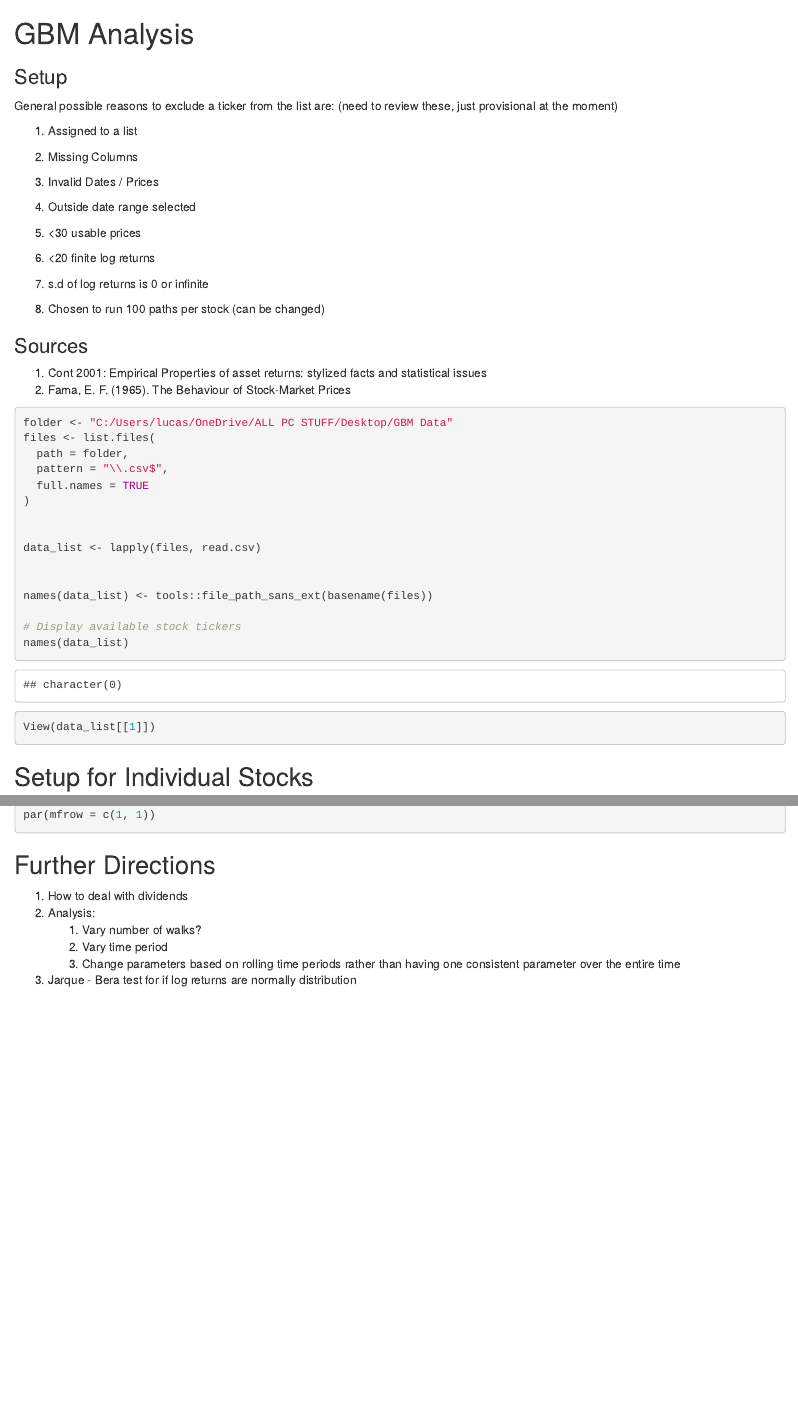
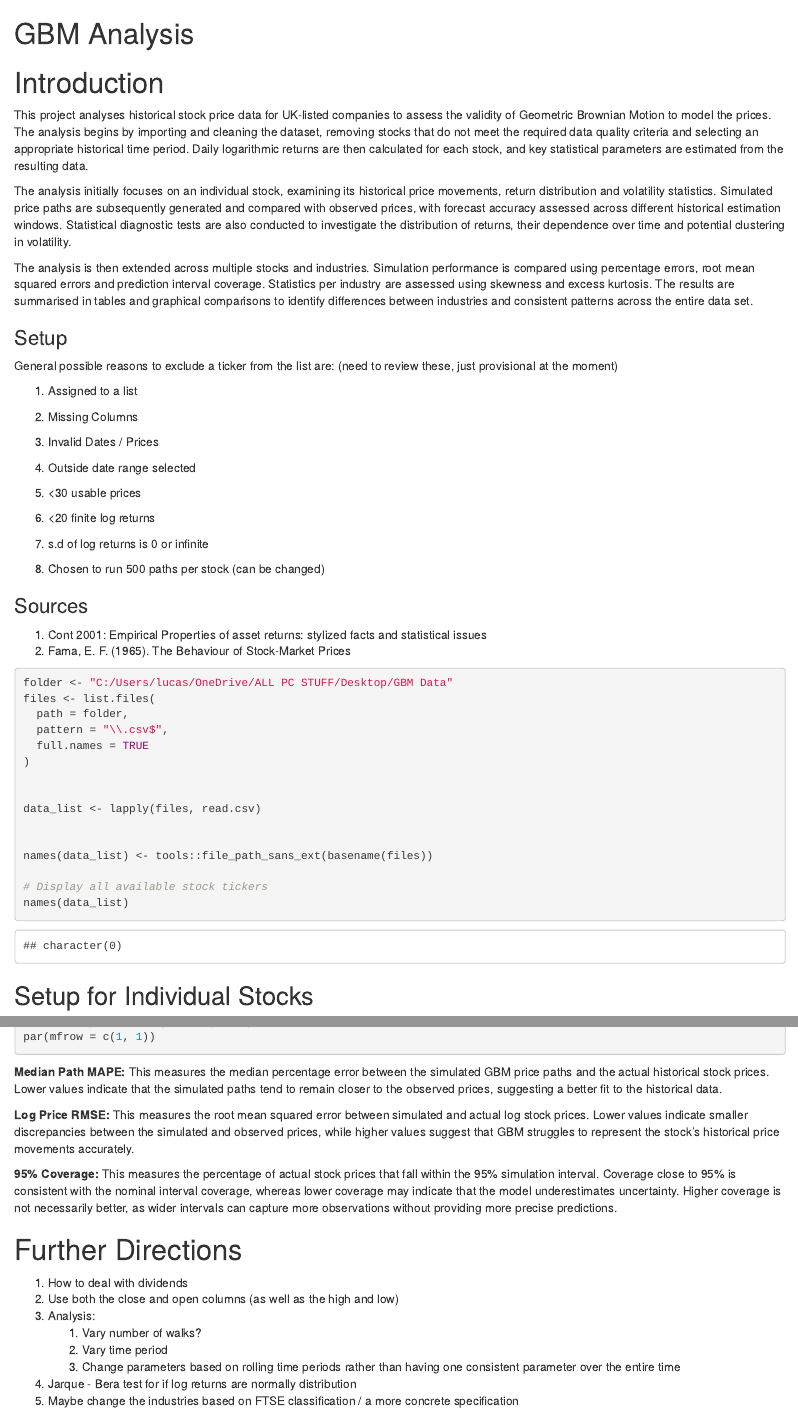
Before and after one commit to AR100000/GBM-Project, an R Markdown document (Markdown of Analysis.Rmd): the page in a window 1100 px wide, from its top, and a second part further down, joined at a grey line. Rendered offline with R 4.5, knitr and Pandoc, with nearby package versions; both versions are drawn in the output format of the newer one; some code elsewhere in the file could not run offline; common packages that the code uses without loading them are loaded.

Commit message:
Markdown of analysis 28/10/2026

````diff
--- a/Markdown of Analysis.Rmd
+++ b/Markdown of Analysis.Rmd
@@ -1,10 +1,20 @@
 ---
 editor_options:
   chunk_output_type: inline
-output: pdf_document
+output:
+  html_document:
+    df_print: paged
 ---
 
 # GBM Analysis
+
+# Introduction
+
+This project analyses historical stock price data for UK-listed companies to assess the validity of Geometric Brownian Motion to model the prices. The analysis begins by importing and cleaning the dataset, removing stocks that do not meet the required data quality criteria and selecting an appropriate historical time period. Daily logarithmic returns are then calculated for each stock, and key statistical parameters are estimated from the resulting data.
+
+The analysis initially focuses on an individual stock, examining its historical price movements, return distribution and volatility statistics. Simulated price paths are subsequently generated and compared with observed prices, with forecast accuracy assessed across different historical estimation windows. Statistical diagnostic tests are also conducted to investigate the distribution of returns, their dependence over time and potential clustering in volatility.
+
+The analysis is then extended across multiple stocks and industries. Simulation performance is compared using percentage errors, root mean squared errors and prediction interval coverage. Statistics per industry are assessed using skewness and excess kurtosis. The results are summarised in tables and graphical comparisons to identify differences between industries and consistent patterns across the entire data set.
 
 ### Setup
 
@@ -24,7 +34,7 @@ General possible reasons to exclude a ticker from the list are: (need to review
 
 7.  s.d of log returns is 0 or infinite
 
-8.  Chosen to run 100 paths per stock (can be changed)
+8.  Chosen to run 500 paths per stock (can be changed)
 
 ### Sources
 
@@ -46,11 +56,8 @@ data_list <- lapply(files, read.csv)
 
 names(data_list) <- tools::file_path_sans_ext(basename(files))
 
-# Display available stock tickers
+# Display all available stock tickers
 names(data_list)
-
-
-View(data_list[[1]])
 ```
 
 ## Setup for Individual Stocks
@@ -1153,11 +1168,19 @@ par(mfrow = c(1, 1))
 
 ```
 
-## Further Directions
+**Median Path MAPE:** This measures the median percentage error between the simulated GBM price paths and the actual historical stock prices. Lower values indicate that the simulated paths tend to remain closer to the observed prices, suggesting a better fit to the historical data.
+
+**Log Price RMSE:** This measures the root mean squared error between simulated and actual log stock prices. Lower values indicate smaller discrepancies between the simulated and observed prices, while higher values suggest that GBM struggles to represent the stock's historical price movements accurately.
+
+**95% Coverage:** This measures the percentage of actual stock prices that fall within the 95% simulation interval. Coverage close to 95% is consistent with the nominal interval coverage, whereas lower coverage may indicate that the model underestimates uncertainty. Higher coverage is not necessarily better, as wider intervals can capture more observations without providing more precise predictions.
+
+# Further Directions
 
 1.  How to deal with dividends
-2.  Analysis:
+2.  Use both the close and open columns (as well as the high and low)
+3.  Analysis:
     1.  Vary number of walks?
     2.  Vary time period
     3.  Change parameters based on rolling time periods rather than having one consistent parameter over the entire time
-3.  Jarque - Bera test for if log returns are normally distribution
+4.  Jarque - Bera test for if log returns are normally distribution
+5.  Maybe change the industries based on FTSE classification / a more concrete specification
````
Also changed, not shown: Markdown of Analysis.Rmd (36 more changed lines).
